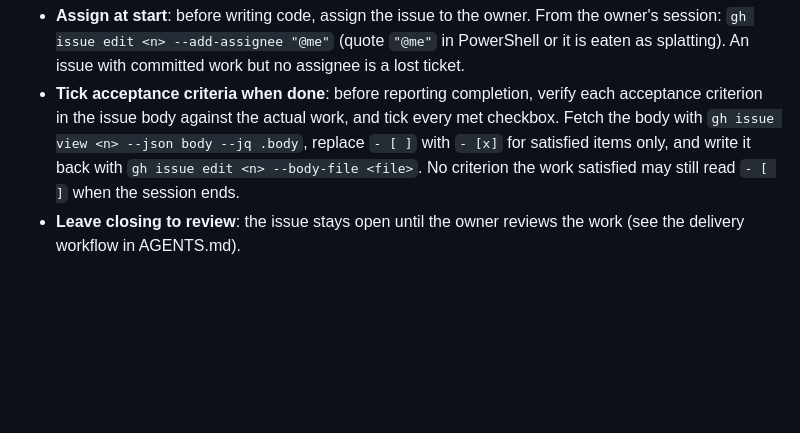
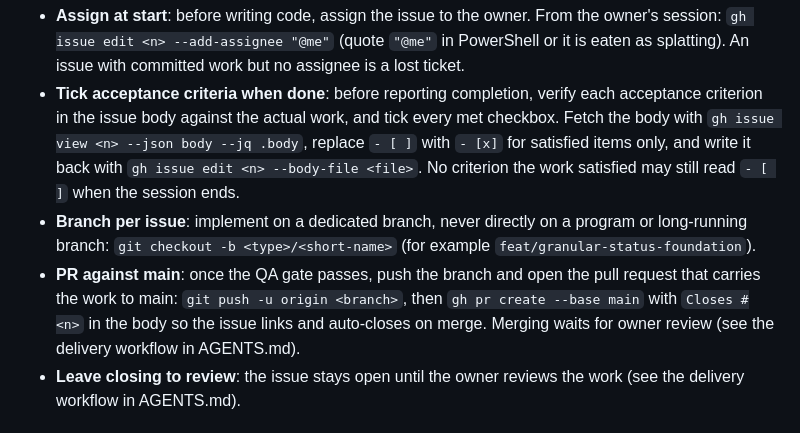
Before and after one commit to Mohamed-El-Sharqawy/winning-kart, a Markdown page: docs/agents/issue-tracker.md, the part around the change. GitHub-like rendering; blank space fills up the shorter version.

Commit message:
docs: per-issue branch and PR convention

```diff
--- a/docs/agents/issue-tracker.md
+++ b/docs/agents/issue-tracker.md
@@ -39,6 +39,8 @@ Every issue an agent implements goes through both steps. Skipping either is a fa
 
 - **Assign at start**: before writing code, assign the issue to the owner. From the owner's session: `gh issue edit <n> --add-assignee "@me"` (quote `"@me"` in PowerShell or it is eaten as splatting). An issue with committed work but no assignee is a lost ticket.
 - **Tick acceptance criteria when done**: before reporting completion, verify each acceptance criterion in the issue body against the actual work, and tick every met checkbox. Fetch the body with `gh issue view <n> --json body --jq .body`, replace `- [ ]` with `- [x]` for satisfied items only, and write it back with `gh issue edit <n> --body-file <file>`. No criterion the work satisfied may still read `- [ ]` when the session ends.
+- **Branch per issue**: implement on a dedicated branch, never directly on a program or long-running branch: `git checkout -b <type>/<short-name>` (for example `feat/granular-status-foundation`).
+- **PR against main**: once the QA gate passes, push the branch and open the pull request that carries the work to main: `git push -u origin <branch>`, then `gh pr create --base main` with `Closes #<n>` in the body so the issue links and auto-closes on merge. Merging waits for owner review (see the delivery workflow in AGENTS.md).
 - **Leave closing to review**: the issue stays open until the owner reviews the work (see the delivery workflow in AGENTS.md).
 
 ## Wayfinding operations
```
